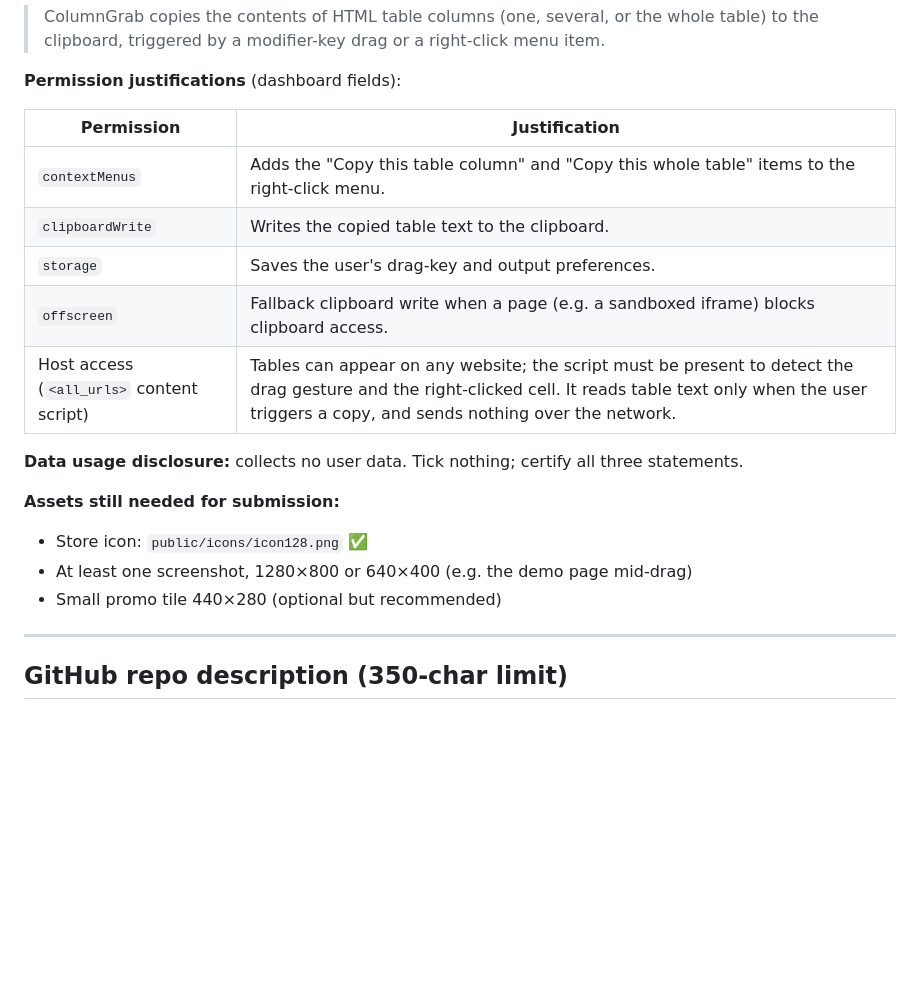
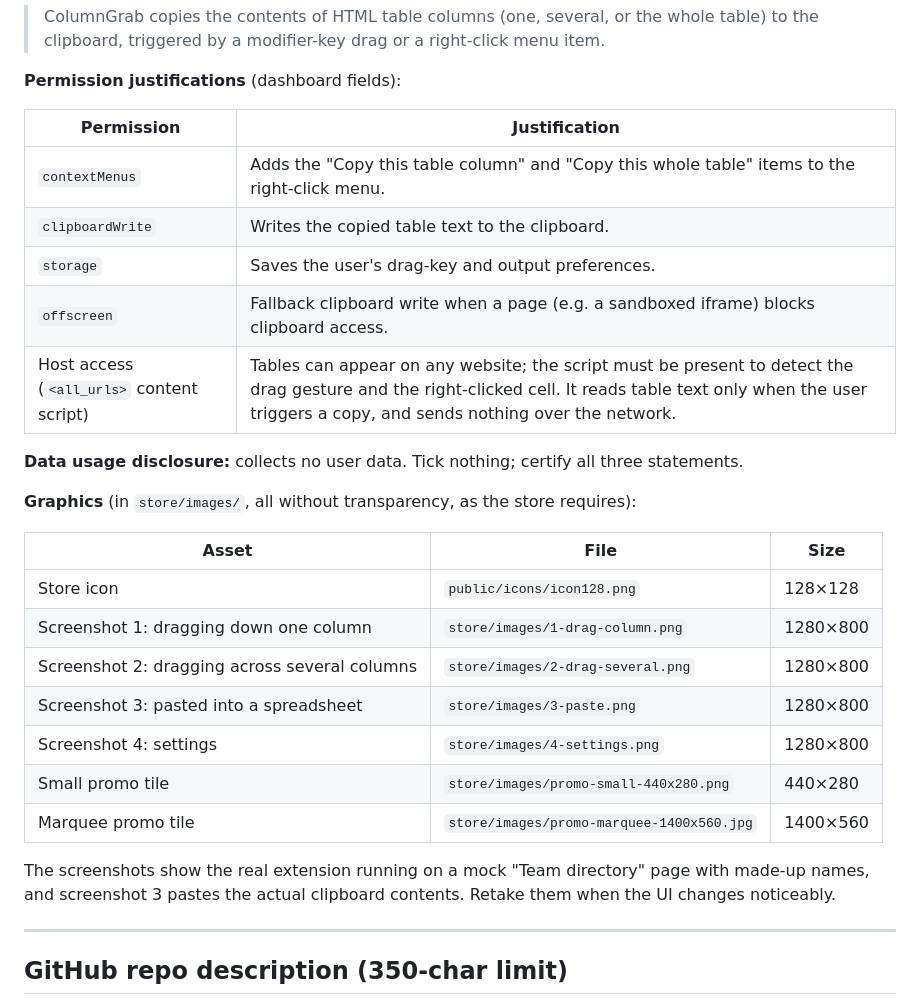
Before and after one commit to mrbinky3000/ColumnGrab, a Markdown page: store/LISTING.md, the part around the change. GitHub-like rendering; blank space fills up the shorter version.

Commit message:
docs(store): add Web Store screenshots and promo tiles (#12)
* docs(store): add Web Store screenshots and promo tiles

Co-Authored-By: Claude Opus 5.5 <noreply@anthropic.com>

* docs: show the marquee promo image at the top of the README

Co-Authored-By: Claude Opus 5.5 <noreply@anthropic.com>

---------

Co-authored-by: Claude Opus 5.5 <noreply@anthropic.com>

```diff
--- a/store/LISTING.md
+++ b/store/LISTING.md
@@ -41,20 +41,29 @@ ColumnGrab runs entirely in your browser. It never collects, stores, or sends pa
 
 **Permission justifications** (dashboard fields):
 
-| Permission | Justification |
-|---|---|
-| `contextMenus` | Adds the "Copy this table column" and "Copy this whole table" items to the right-click menu. |
-| `clipboardWrite` | Writes the copied table text to the clipboard. |
-| `storage` | Saves the user's drag-key and output preferences. |
-| `offscreen` | Fallback clipboard write when a page (e.g. a sandboxed iframe) blocks clipboard access. |
+| Permission                                | Justification                                                                                                                                                                                                   |
+| ----------------------------------------- | --------------------------------------------------------------------------------------------------------------------------------------------------------------------------------------------------------------- |
+| `contextMenus`                            | Adds the "Copy this table column" and "Copy this whole table" items to the right-click menu.                                                                                                                    |
+| `clipboardWrite`                          | Writes the copied table text to the clipboard.                                                                                                                                                                  |
+| `storage`                                 | Saves the user's drag-key and output preferences.                                                                                                                                                               |
+| `offscreen`                               | Fallback clipboard write when a page (e.g. a sandboxed iframe) blocks clipboard access.                                                                                                                         |
 | Host access (`<all_urls>` content script) | Tables can appear on any website; the script must be present to detect the drag gesture and the right-clicked cell. It reads table text only when the user triggers a copy, and sends nothing over the network. |
 
 **Data usage disclosure:** collects no user data. Tick nothing; certify all three statements.
 
-**Assets still needed for submission:**
-- Store icon: `public/icons/icon128.png` ✅
-- At least one screenshot, 1280×800 or 640×400 (e.g. the demo page mid-drag)
-- Small promo tile 440×280 (optional but recommended)
+**Graphics** (in `store/images/`, all without transparency, as the store requires):
+
+| Asset                                         | File                                      | Size     |
+| --------------------------------------------- | ----------------------------------------- | -------- |
+| Store icon                                    | `public/icons/icon128.png`                | 128×128  |
+| Screenshot 1: dragging down one column        | `store/images/1-drag-column.png`          | 1280×800 |
+| Screenshot 2: dragging across several columns | `store/images/2-drag-several.png`         | 1280×800 |
+| Screenshot 3: pasted into a spreadsheet       | `store/images/3-paste.png`                | 1280×800 |
+| Screenshot 4: settings                        | `store/images/4-settings.png`             | 1280×800 |
+| Small promo tile                              | `store/images/promo-small-440x280.png`    | 440×280  |
+| Marquee promo tile                            | `store/images/promo-marquee-1400x560.jpg` | 1400×560 |
+
+The screenshots show the real extension running on a mock "Team directory" page with made-up names, and screenshot 3 pastes the actual clipboard contents. Retake them when the UI changes noticeably.
 
 ---
 
```
Also changed, not shown: README.md (+11 -11 lines), store/images/1-drag-column.png (added), store/images/2-drag-several.png (added), store/images/3-paste.png (added), store/images/4-settings.png (added), store/images/promo-marquee-1400x560.jpg (added), store/images/promo-small-440x280.png (added).
